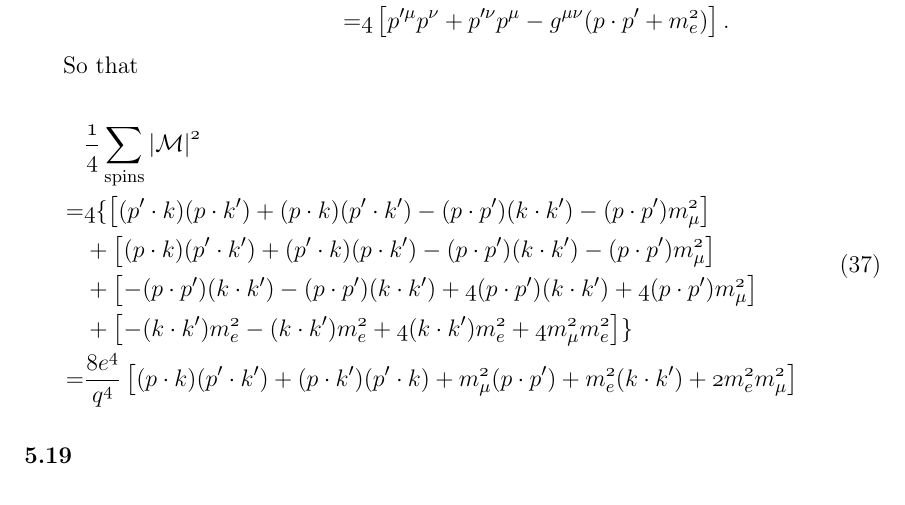
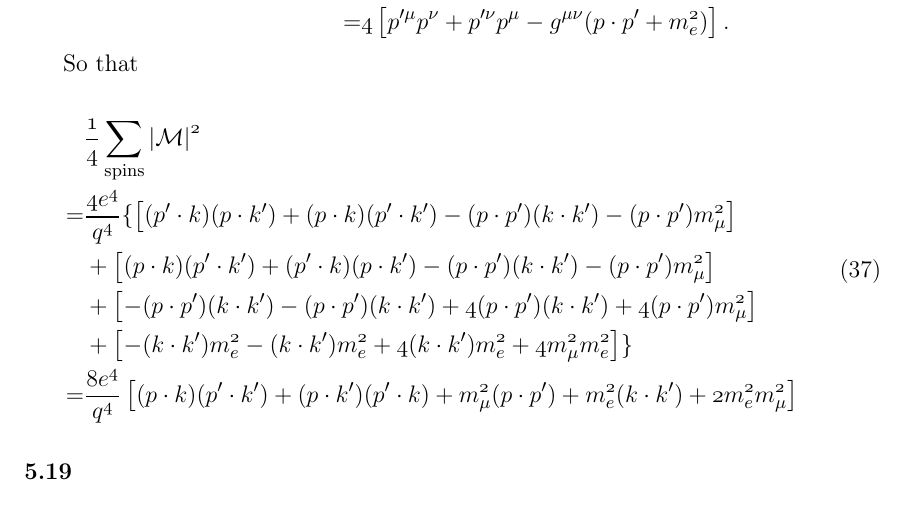
Before and after one commit to dachengx/cross_section, a LaTeX book (note/main.tex, which reads note/peskin.tex): part of page 16 of 20, cut so that both start at the same text. Compiled offline with pdfLaTeX.

Commit message:
Debug 5.19

```diff
--- a/note/peskin.tex
+++ b/note/peskin.tex
@@ -599,7 +599,7 @@ So that
 
 \eqnum{
     & \recip{4}\sum_{\mathrm{spins}}\abs{\mathcal{M}}^2 \\
-    =& 4\{
+    =& \frac{4e^4}{q^4}\{
         \left[(p^\prime\cdot k)(p\cdot k^\prime)+(p\cdot k)(p^\prime\cdot k^\prime)-(p\cdot p^\prime)(k\cdot k^\prime)-(p\cdot p^\prime)m_\mu^2\right] \\
         &+ \left[(p\cdot k)(p^\prime\cdot k^\prime)+(p^\prime\cdot k)(p\cdot k^\prime)-(p\cdot p^\prime)(k\cdot k^\prime)-(p\cdot p^\prime)m_\mu^2\right] \\
         &+ \left[-(p\cdot p^\prime)(k\cdot k^\prime)-(p\cdot p^\prime)(k\cdot k^\prime)+4(p\cdot p^\prime)(k\cdot k^\prime)+4(p\cdot p^\prime)m_\mu^2\right] \\
```
